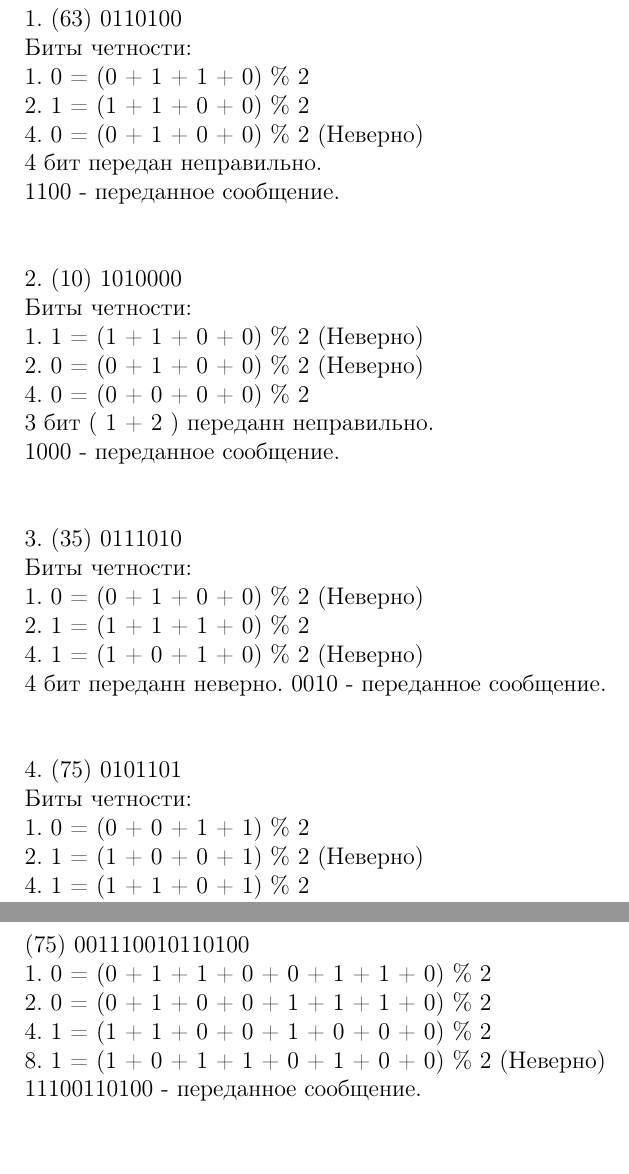
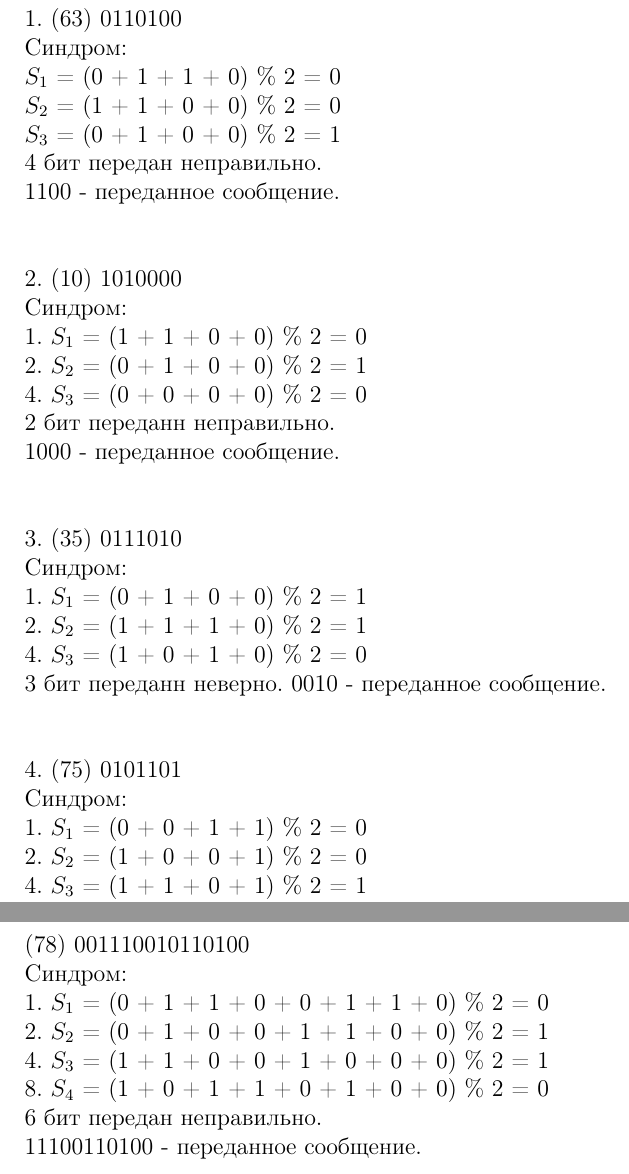
Before and after one commit to Slonser/ITMO_labs, a LaTeX document (cs/labs/lab2/report/report.tex): two parts of pages 4 and 6 of 8 before the commit and two parts of pages 4 and 6 of 9 after it, joined at a grey line, cut so that both start at the same text, the shorter picture padded with empty space. Compiled offline with pdfLaTeX.

Commit message:
add inf2

```diff
--- a/cs/labs/lab2/report/report.tex
+++ b/cs/labs/lab2/report/report.tex
@@ -76,47 +76,50 @@
 \newpage
 \section{1 задача}
 1. (63)  0110100 \\
-   Биты четности:\\
-   1. 0 = (0 + 1 + 1 + 0) \% 2 \\
-   2. 1 = (1 + 1 + 0 + 0) \% 2\\
-   4. 0 = (0 + 1 + 0 + 0) \% 2 (Неверно)  \\
+   Синдром:\\
+   $S_1$ = (0 + 1 + 1 + 0) \% 2 = 0\\
+   $S_2$ = (1 + 1 + 0 + 0) \% 2 = 0\\
+   $S_3$ = (0 + 1 + 0 + 0) \% 2 = 1\\
    4 бит передан неправильно. \\
    1100 - переданное сообщение. \\
 \\
 \\
 2. (10) 1010000 \\
-   Биты четности: \\
-   1. 1 = (1 + 1 + 0 + 0) \% 2 (Неверно) \\
-   2. 0 = (0 + 1 + 0 + 0) \% 2 (Неверно) \\
-   4. 0 = (0 + 0 + 0 + 0) \% 2 \\
-   3 бит ( 1 + 2 ) переданн неправильно. \\
+   Синдром: \\
+   1. $S_1$ = (1 + 1 + 0 + 0) \% 2 = 0\\
+   2. $S_2$ = (0 + 1 + 0 + 0) \% 2 = 1\\
+   4. $S_3$ = (0 + 0 + 0 + 0) \% 2 = 0\\
+   2 бит переданн неправильно. \\
    1000 - переданное сообщение. \\
 \\
 \\
 3. (35) 0111010 \\
-   Биты четности: \\
-   1. 0 = (0 + 1 + 0 + 0) \% 2 (Неверно)\\
-   2. 1 = (1 + 1 + 1 + 0) \% 2 \\
-   4. 1 = (1 + 0 + 1 + 0) \% 2 (Неверно) \\
-   4 бит переданн неверно.
+   Синдром: \\
+   1. $S_1$ = (0 + 1 + 0 + 0) \% 2 = 1\\
+   2. $S_2$ = (1 + 1 + 1 + 0) \% 2 = 1\\
+   4. $S_3$ = (1 + 0 + 1 + 0) \% 2 = 0\\
+   3 бит переданн неверно.
    0010 - переданное сообщение. \\
 \\
 \\
 4. (75) 0101101 \\
-   Биты четности: \\
-   1. 0 = (0 + 0 + 1 + 1) \% 2 \\
-   2. 1 = (1 + 0 + 0 + 1) \% 2 (Неверно)  \\
-   4. 1 = (1 + 1 + 0 + 1) \% 2 \\
-   2 бит передан неправильно. \\
+   Синдром: \\
+   1. $S_1$ = (0 + 0 + 1 + 1) \% 2 = 0 \\
+   2. $S_2$ = (1 + 0 + 0 + 1) \% 2 = 0\\
+   4. $S_3$ = (1 + 1 + 0 + 1) \% 2 = 1\\
+   4 бит передан неправильно. \\
    0101 - переданное сообщение. \\
 \newpage
 \section{Схема декодирования классического кода Хэмминга (15;11)}
 \includegraphics[width=15cm]{img/img2.png}
 \newpage
 \section{2 задача}
-(75) 001110010110100 \\
-   1. 0 = (0 + 1 + 1 + 0 + 0 + 1 + 1 + 0) \% 2\\
-   2. 0 = (0 + 1 + 0 + 0 + 1 + 1 + 1 + 0) \% 2\\
-   4. 1 = (1 + 1 + 0 + 0 + 1 + 0 + 0 + 0) \% 2 \\
-   8. 1 = (1 + 0 + 1 + 1 + 0 + 1 + 0 + 0) \% 2 (Неверно) \\
+(78) 001110010110100 \\
+   Синдром:\\
+   1. $S_1$ = (0 + 1 + 1 + 0 + 0 + 1 + 1 + 0) \% 2 = 0\\
+   2. $S_2$ = (0 + 1 + 0 + 0 + 1 + 1 + 0 + 0) \% 2 = 1\\
+   4. $S_3$ = (1 + 1 + 0 + 0 + 1 + 0 + 0 + 0) \% 2 = 1\\
+   8. $S_4$ = (1 + 0 + 1 + 1 + 0 + 1 + 0 + 0) \% 2 = 0\\
+   6 бит передан неправильно.\\
    11100110100 - переданное сообщение.
+\newpage
```
Also changed, not shown: cs/labs/lab2/report/report.tex (13 more changed lines), 5 other files.
